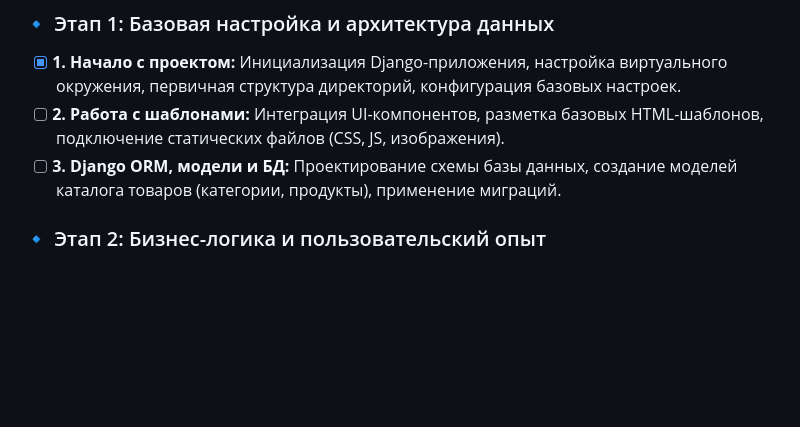
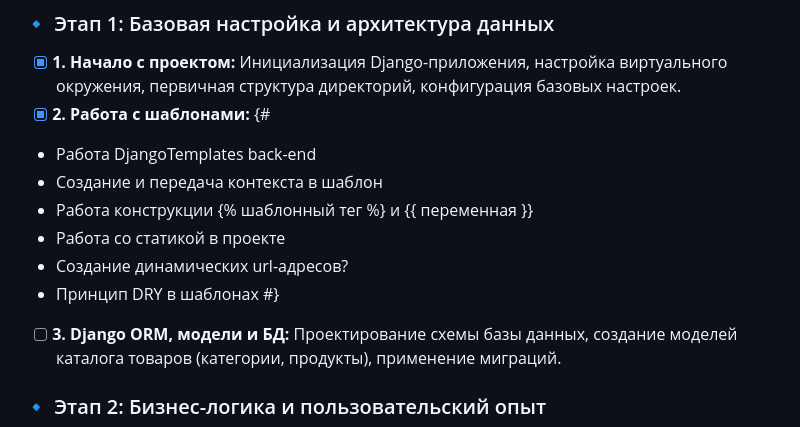
Before and after one commit to Manakoff/django-store, a Markdown page: README.md, the part around the change. Rendered like a GitHub page; blank space fills up the shorter version.

```diff
--- a/README.md
+++ b/README.md
@@ -27,7 +27,14 @@
 
 ### 🔹 Этап 1: Базовая настройка и архитектура данных
 - [x] **1. Начало с проектом:** Инициализация Django-приложения, настройка виртуального окружения, первичная структура директорий, конфигурация базовых настроек.
-- [ ] **2. Работа с шаблонами:** Интеграция UI-компонентов, разметка базовых HTML-шаблонов, подключение статических файлов (CSS, JS, изображения).
+- [x] **2. Работа с шаблонами:** {#
+- Работа DjangoTemplates back-end
+- Создание и передача контекста в шаблон
+- Работа конструкции {% шаблонный тег %} и {{ переменная }}
+- Работа со статикой в проекте
+- Создание динамических url-адресов?
+- Принцип DRY в шаблонах
+#}
 - [ ] **3. Django ORM, модели и БД:** Проектирование схемы базы данных, создание моделей каталога товаров (категории, продукты), применение миграций.
 
 ### 🔹 Этап 2: Бизнес-логика и пользовательский опыт
```
